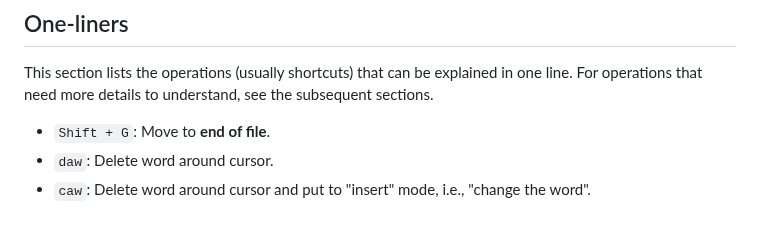
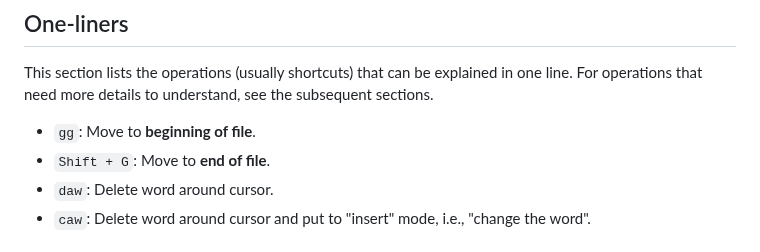
Before and after one commit to yaobinwen/robin_on_rails, a Markdown page: Vim/README.md, the part around the change. Drawn GitHub-style.

Commit message:
Vim: Add the shortcut `gg`

```diff
--- a/Vim/README.md
+++ b/Vim/README.md
@@ -15,6 +15,7 @@ This document is my own cheatsheet of using `Vim`.
 
 This section lists the operations (usually shortcuts) that can be explained in one line. For operations that need more details to understand, see the subsequent sections.
 
+- `gg`: Move to **beginning of file**.
 - `Shift + G`: Move to **end of file**.
 - `daw`: Delete word around cursor.
 - `caw`: Delete word around cursor and put to "insert" mode, i.e., "change the word".
```
